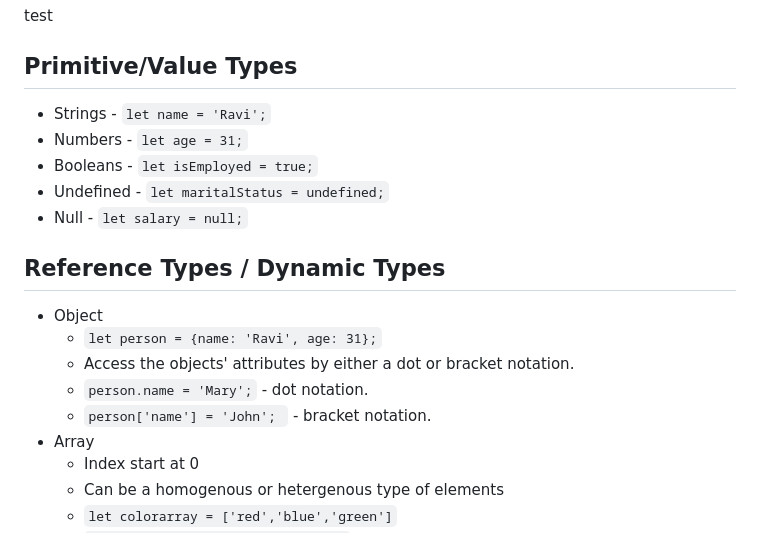
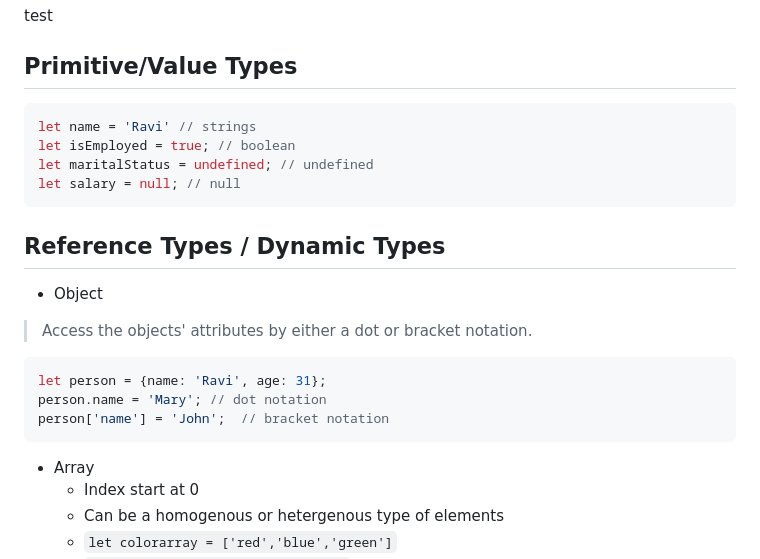
Before and after one commit to oliyan/js, a Markdown page: #jscourse.md, the part around the change. GitHub-like rendering.

Commit message:
revised the course

````diff
--- a/#jscourse.md
+++ b/#jscourse.md
@@ -10,18 +10,24 @@ var varName = 'test'; // using var to define
  ```
 test
 ## Primitive/Value Types
-- Strings - ```let name = 'Ravi';```
-- Numbers - ```let age = 31;```
-- Booleans - ```let isEmployed = true;```
-- Undefined - ```let maritalStatus = undefined;```
-- Null - ```let salary = null;```
+```javascript
+let name = 'Ravi' // strings
+let isEmployed = true; // boolean
+let maritalStatus = undefined; // undefined
+let salary = null; // null
+```
+
 
 ## Reference Types / Dynamic Types
 - Object
-  -  ```let person = {name: 'Ravi', age: 31};```
-  -  Access the objects' attributes by either a dot or bracket notation.
-  -  ```person.name = 'Mary';``` - dot notation.
-  -  ```person['name'] = 'John'; ``` - bracket notation.
+ >Access the objects' attributes by either a dot or bracket notation.
+   ```javascript
+  let person = {name: 'Ravi', age: 31};
+  person.name = 'Mary'; // dot notation
+  person['name'] = 'John';  // bracket notation
+  ```
+
+
 - Array
   - Index start at 0
   - Can be a homogenous or hetergenous type of elements
````
